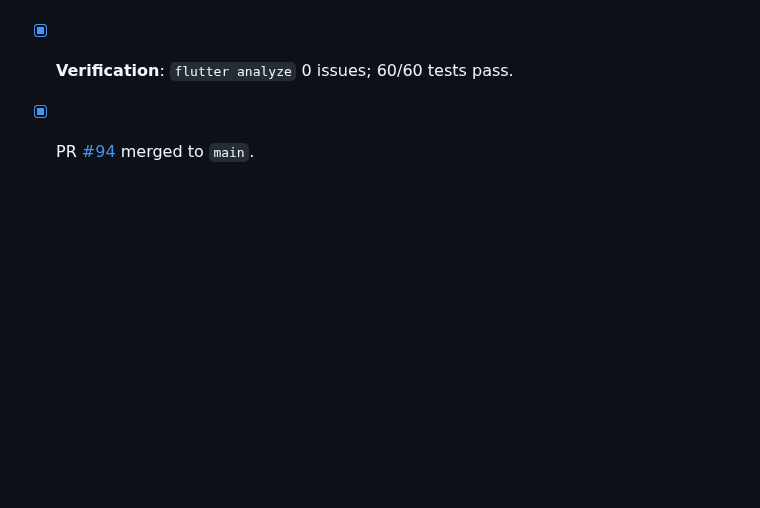
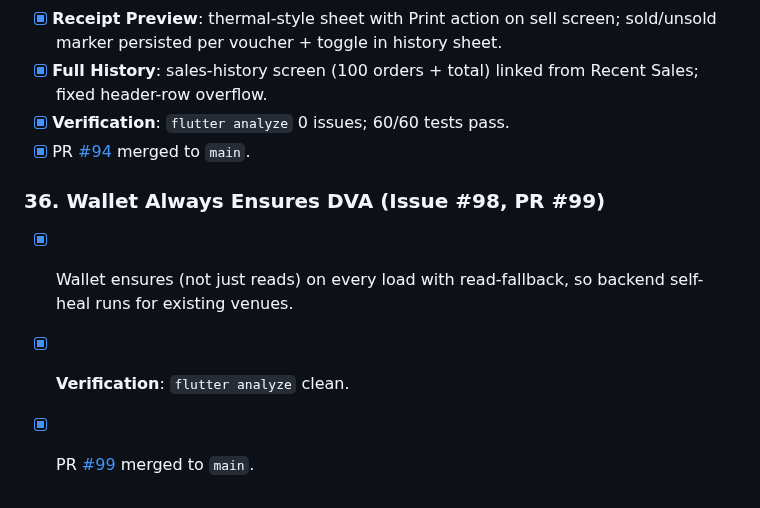
Before and after one commit to Icedmist/WavePass-Android, a Markdown page: progress.md, the part around the change. Drawn GitHub-style; blank space fills up the shorter version.

Commit message:
docs(progress): record milestone 36 wallet ensure (closes #98)

```diff
--- a/progress.md
+++ b/progress.md
@@ -484,3 +484,8 @@
 - [x] **Full History**: sales-history screen (100 orders + total) linked from Recent Sales; fixed header-row overflow.
 - [x] **Verification**: `flutter analyze` 0 issues; 60/60 tests pass.
 - [x] PR [#94](https://github.com/Icedmist/WavePass-Android/pull/94) merged to `main`.
+
+### 36. Wallet Always Ensures DVA (Issue #98, PR #99)
+- [x] Wallet ensures (not just reads) on every load with read-fallback, so backend self-heal runs for existing venues.
+- [x] **Verification**: `flutter analyze` clean.
+- [x] PR [#99](https://github.com/Icedmist/WavePass-Android/pull/99) merged to `main`.
```
